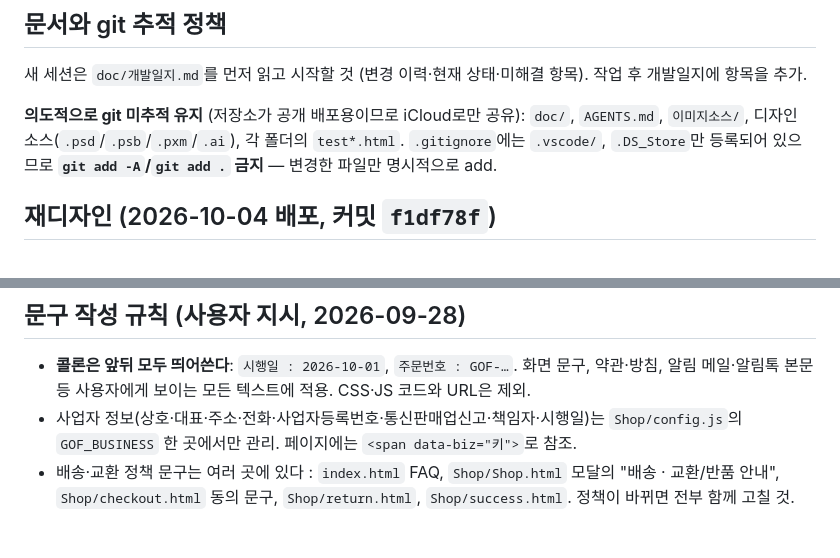
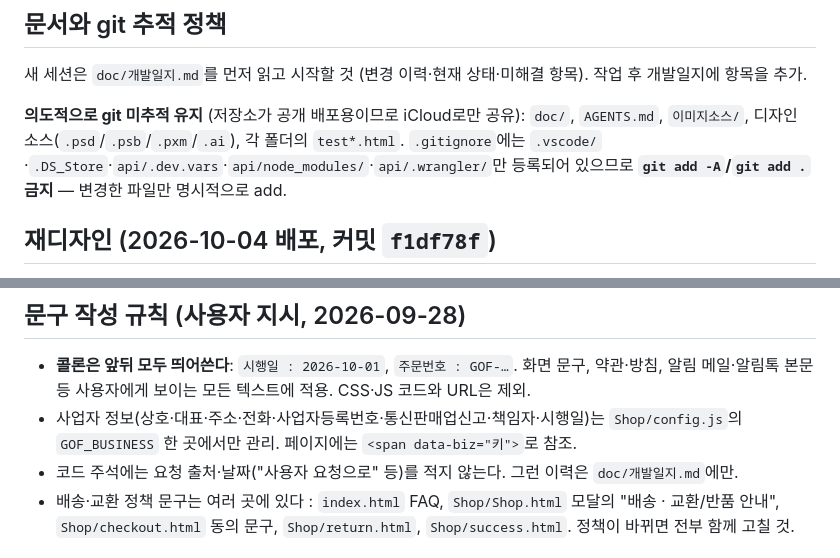
Before and after one commit to jmwfdisk/graphicsoverfit, a Markdown page: CLAUDE.md, 2 parts joined by grey strips. Rendered like a GitHub page.

```diff
--- a/CLAUDE.md
+++ b/CLAUDE.md
@@ -41,7 +43,7 @@ CDP 직접 연결 시 `/json` 목록에서 `type === 'page'`를 골라야 함(
 
 새 세션은 `doc/개발일지.md`를 먼저 읽고 시작할 것 (변경 이력·현재 상태·미해결 항목). 작업 후 개발일지에 항목을 추가.
 
-**의도적으로 git 미추적 유지** (저장소가 공개 배포용이므로 iCloud로만 공유): `doc/`, `AGENTS.md`, `이미지소스/`, 디자인 소스(`.psd`/`.psb`/`.pxm`/`.ai`), 각 폴더의 `test*.html`. `.gitignore`에는 `.vscode/`, `.DS_Store`만 등록되어 있으므로 **`git add -A`/`git add .` 금지** — 변경한 파일만 명시적으로 add.
+**의도적으로 git 미추적 유지** (저장소가 공개 배포용이므로 iCloud로만 공유): `doc/`, `AGENTS.md`, `이미지소스/`, 디자인 소스(`.psd`/`.psb`/`.pxm`/`.ai`), 각 폴더의 `test*.html`. `.gitignore`에는 `.vscode/`·`.DS_Store`·`api/.dev.vars`·`api/node_modules/`·`api/.wrangler/`만 등록되어 있으므로 **`git add -A`/`git add .` 금지** — 변경한 파일만 명시적으로 add.
 
 ## 재디자인 (2026-10-04 배포, 커밋 `f1df78f`)
 
@@ -160,6 +164,7 @@ api/                                    # Cloudflare Worker + D1 (결제 승인
 
 - **콜론은 앞뒤 모두 띄어쓴다**: `시행일 : 2026-10-01`, `주문번호 : GOF-…`. 화면 문구, 약관·방침, 알림 메일·알림톡 본문 등 사용자에게 보이는 모든 텍스트에 적용. CSS·JS 코드와 URL은 제외.
 - 사업자 정보(상호·대표·주소·전화·사업자등록번호·통신판매업신고·책임자·시행일)는 `Shop/config.js`의 `GOF_BUSINESS` 한 곳에서만 관리. 페이지에는 `<span data-biz="키">`로 참조.
+- 코드 주석에는 요청 출처·날짜("사용자 요청으로" 등)를 적지 않는다. 그런 이력은 `doc/개발일지.md`에만.
 - 배송·교환 정책 문구는 여러 곳에 있다 : `index.html` FAQ, `Shop/Shop.html` 모달의 "배송 · 교환/반품 안내", `Shop/checkout.html` 동의 문구, `Shop/return.html`, `Shop/success.html`. 정책이 바뀌면 전부 함께 고칠 것.
 
 ## 참고 사항
```
Also changed, not shown: other parts of CLAUDE.md (+7 -3 lines).
